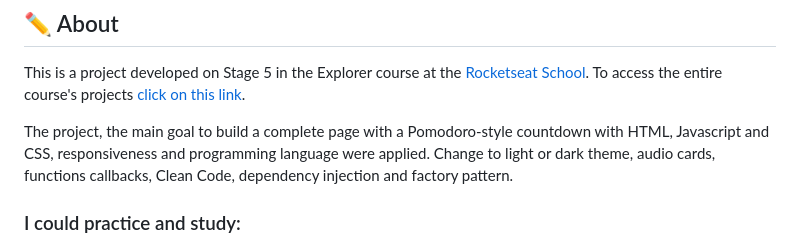
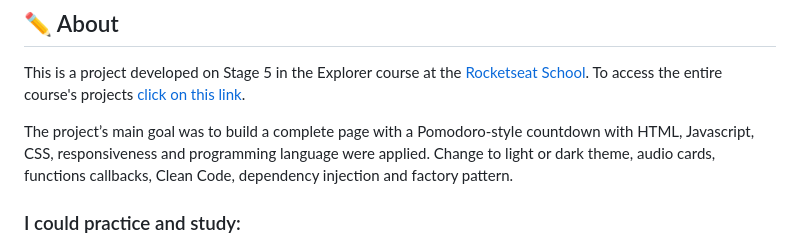
Before and after one commit to jeadamek/focustimer-2-dark, a Markdown page: README.md, the part around the change. GitHub-like rendering.

Commit message:
fix text

```diff
--- a/README.md
+++ b/README.md
@@ -18,7 +18,7 @@
 This is a project developed on Stage 5 in the Explorer course at the [Rocketseat School](https://www.rocketseat.com.br/). To access the entire course's projects [click on this link](https://github.com/jeadamek/explorer-rocketseat).
 
 
-The project, the main goal to build a complete page with a Pomodoro-style countdown with HTML, Javascript and CSS, responsiveness and programming language were applied. Change to light or dark theme, audio cards, functions callbacks, Clean Code, dependency injection and factory pattern.
+The project’s  main goal was to build a complete page with a Pomodoro-style countdown with HTML, Javascript, CSS, responsiveness and programming language were applied. Change to light or dark theme, audio cards, functions callbacks, Clean Code, dependency injection and factory pattern.
 
 
 ### I could practice and study:
```
